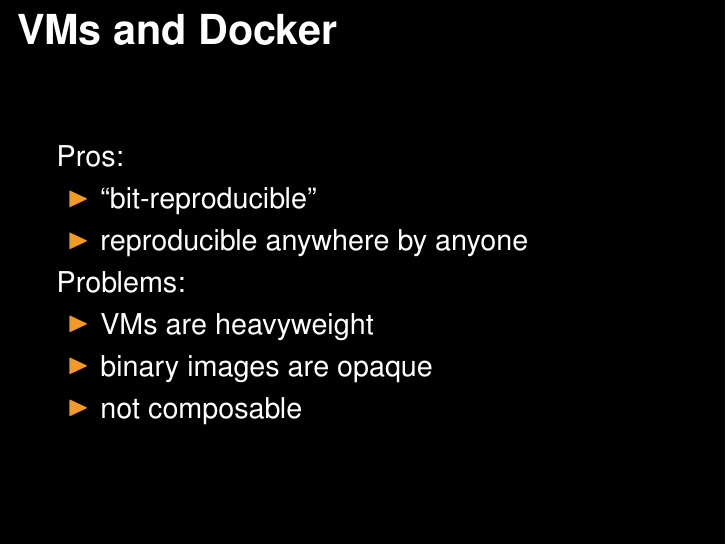
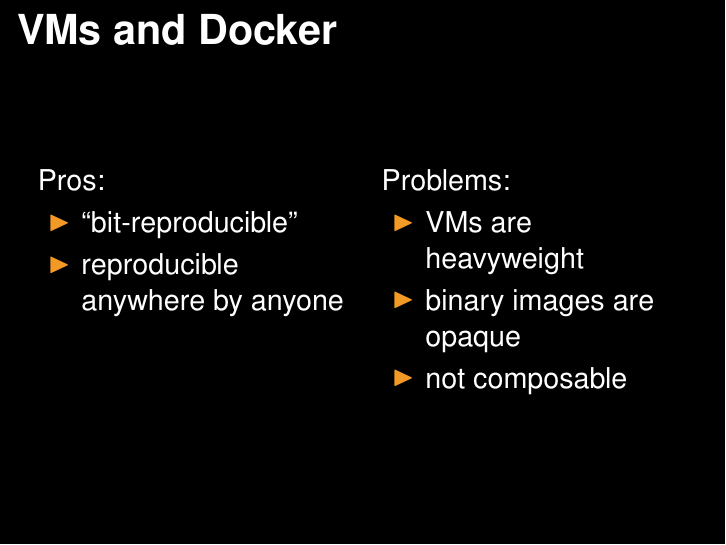
Before and after one commit to oldschoolBavarianReferenceSystem/guix-maintenance, LaTeX slides (talks/reppar-2015/talk.tex): page 18 of 35 before the commit and page 20 of 37 after it. Compiled offline with pdfLaTeX.

Commit message:
reppar: Arrange VM pros and cons in columns.

```diff
--- a/talks/reppar-2015/talk.tex
+++ b/talks/reppar-2015/talk.tex
@@ -240,9 +242,9 @@
         % few surprises, making it simple for anyone to reuse an image.
       \item reproducible anywhere by anyone
       \end{itemize}
-  }
+    \end{column}
 
-  \Large{
+    \begin{column}[t]<3->{0.5\textwidth}
       Problems:
       \begin{itemize}
         % VMs are heavyweight, which means they are unsuited for HPC.
```
Also changed, not shown: talks/reppar-2015/talk.tex (4 more changed lines). Lines whose indentation alone changed are shown as unchanged.
